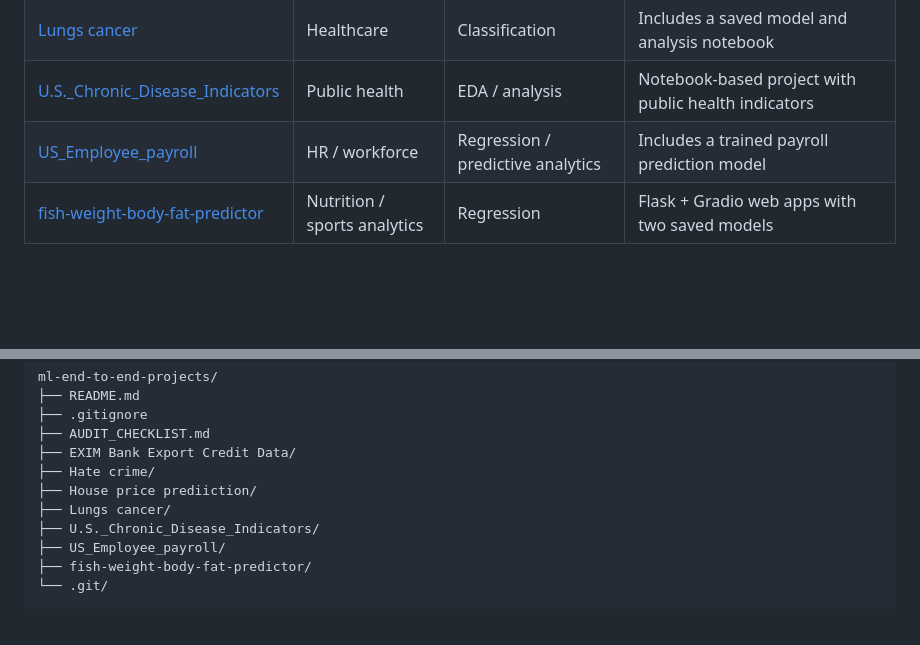
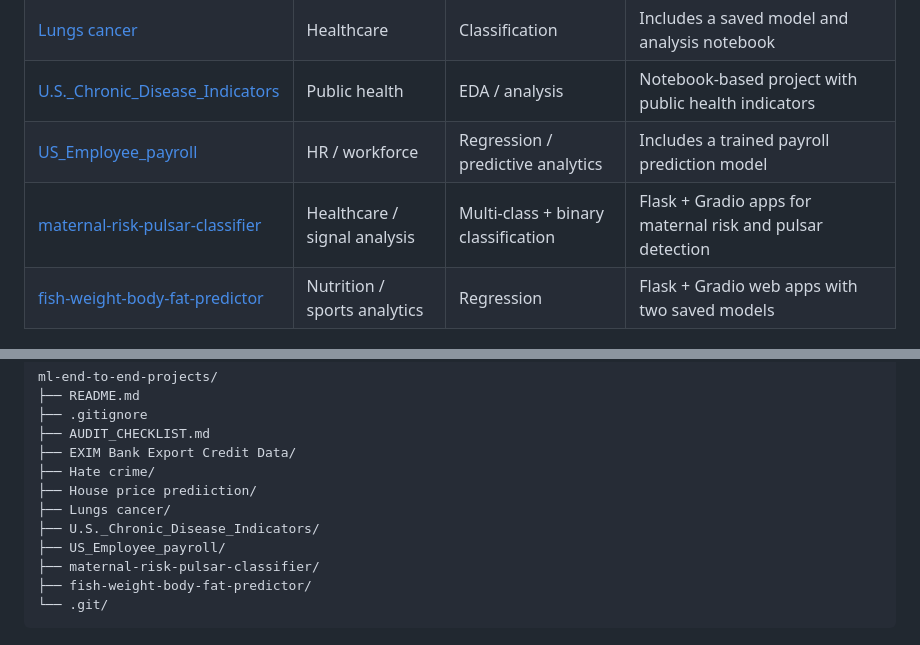
Before and after one commit to Shahzad-dev20/ml-end-to-end-projects, a Markdown page: README.md, 2 parts joined by grey strips. Drawn GitHub-style; blank space fills up the shorter version.

Commit message:
Add maternal-risk pulsar classifier to portfolio README

````diff
--- a/README.md
+++ b/README.md
@@ -20,6 +20,7 @@ The goal is to demonstrate practical ML work from raw-data handling through prep
 | [Lungs cancer](./Lungs%20cancer) | Healthcare | Classification | Includes a saved model and analysis notebook |
 | [U.S._Chronic_Disease_Indicators](./U.S._Chronic_Disease_Indicators) | Public health | EDA / analysis | Notebook-based project with public health indicators |
 | [US_Employee_payroll](./US_Employee_payroll) | HR / workforce | Regression / predictive analytics | Includes a trained payroll prediction model |
+| [maternal-risk-pulsar-classifier](./maternal-risk-pulsar-classifier) | Healthcare / signal analysis | Multi-class + binary classification | Flask + Gradio apps for maternal risk and pulsar detection |
 | [fish-weight-body-fat-predictor](./fish-weight-body-fat-predictor) | Nutrition / sports analytics | Regression | Flask + Gradio web apps with two saved models |
 
 ## Technologies used
@@ -75,6 +76,7 @@ ml-end-to-end-projects/
 ├── Lungs cancer/
 ├── U.S._Chronic_Disease_Indicators/
 ├── US_Employee_payroll/
+├── maternal-risk-pulsar-classifier/
 ├── fish-weight-body-fat-predictor/
 └── .git/
 ```
````
